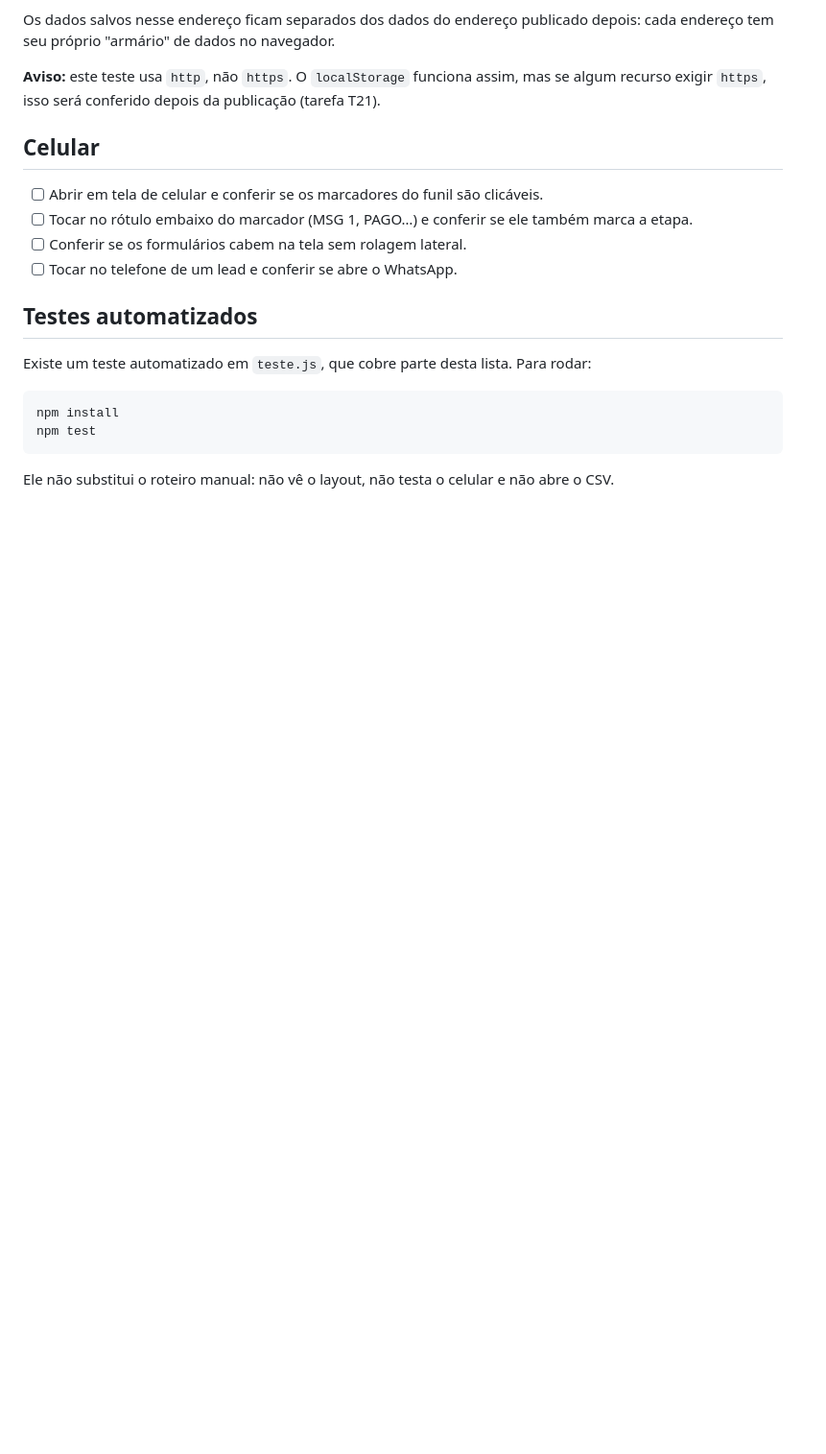
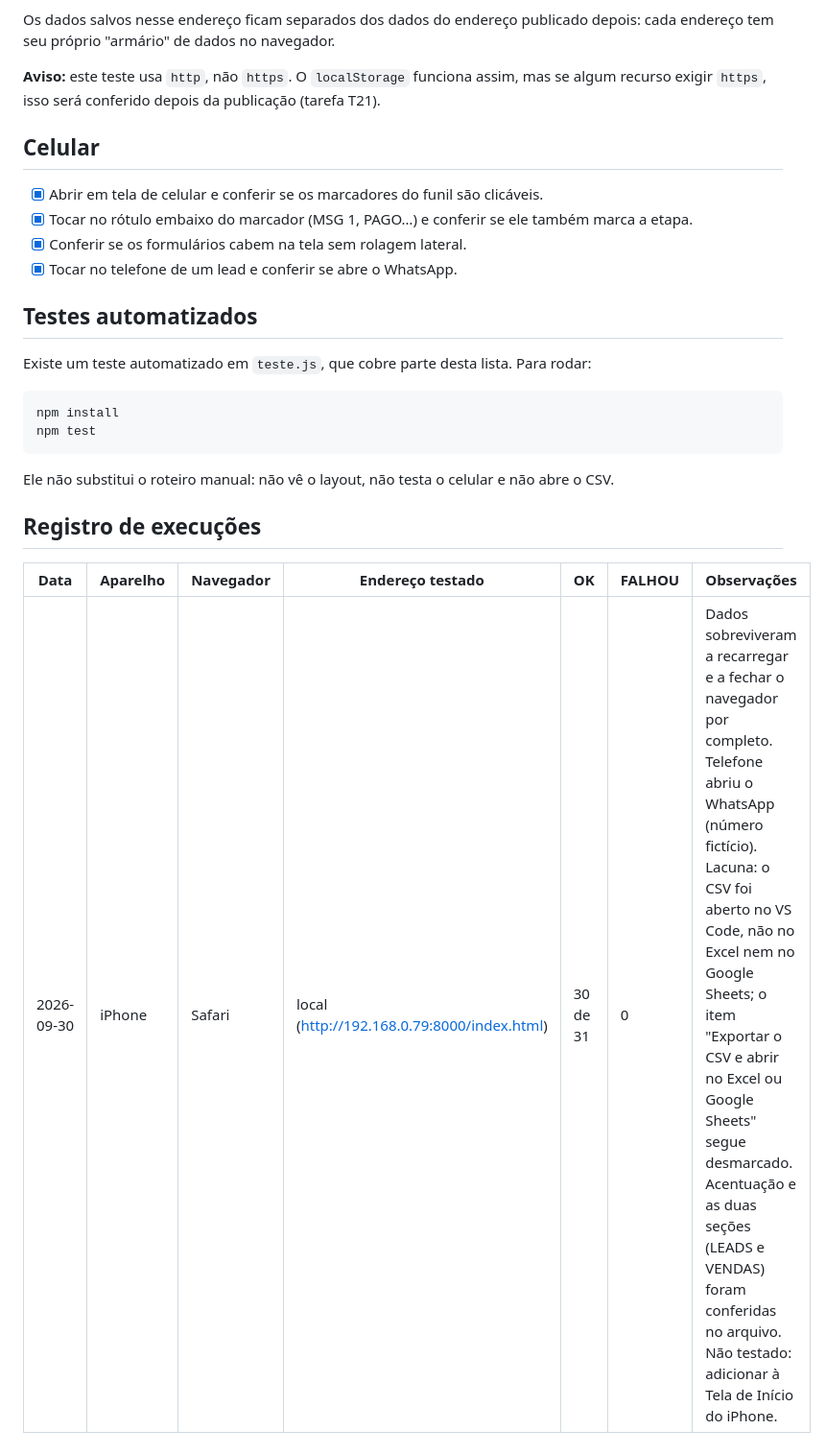
Before and after one commit to RFcoder210/crm-perfumaria, a Markdown page: TESTES.md, the part around one of its changes. Shown at 96% size. Rendered like a GitHub page; blank space fills up the shorter version.

Commit message:
Registra o resultado do roteiro de testes no iPhone e anota a lacuna do CSV no Excel
Co-Authored-By: Claude Sonnet 5.5 <noreply@anthropic.com>

````diff
--- a/TESTES.md
+++ b/TESTES.md
@@ -79,11 +79,11 @@ publicação (tarefa T21).
 
 ## Celular
 
-- [ ] Abrir em tela de celular e conferir se os marcadores do funil são clicáveis.
-- [ ] Tocar no rótulo embaixo do marcador (MSG 1, PAGO…) e conferir se ele
+- [x] Abrir em tela de celular e conferir se os marcadores do funil são clicáveis.
+- [x] Tocar no rótulo embaixo do marcador (MSG 1, PAGO…) e conferir se ele
       também marca a etapa.
-- [ ] Conferir se os formulários cabem na tela sem rolagem lateral.
-- [ ] Tocar no telefone de um lead e conferir se abre o WhatsApp.
+- [x] Conferir se os formulários cabem na tela sem rolagem lateral.
+- [x] Tocar no telefone de um lead e conferir se abre o WhatsApp.
 
 ## Testes automatizados
 
@@ -95,3 +95,9 @@ npm test
 ```
 
 Ele não substitui o roteiro manual: não vê o layout, não testa o celular e não abre o CSV.
+
+## Registro de execuções
+
+| Data | Aparelho | Navegador | Endereço testado | OK | FALHOU | Observações |
+|---|---|---|---|---|---|---|
+| 2026-09-30 | iPhone | Safari | local (http://192.168.0.79:8000/index.html) | 30 de 31 | 0 | Dados sobreviveram a recarregar e a fechar o navegador por completo. Telefone abriu o WhatsApp (número fictício). Lacuna: o CSV foi aberto no VS Code, não no Excel nem no Google Sheets; o item "Exportar o CSV e abrir no Excel ou Google Sheets" segue desmarcado. Acentuação e as duas seções (LEADS e VENDAS) foram conferidas no arquivo. Não testado: adicionar à Tela de Início do iPhone. |
````
Also changed, not shown: other parts of TESTES.md (+26 -26 lines).
